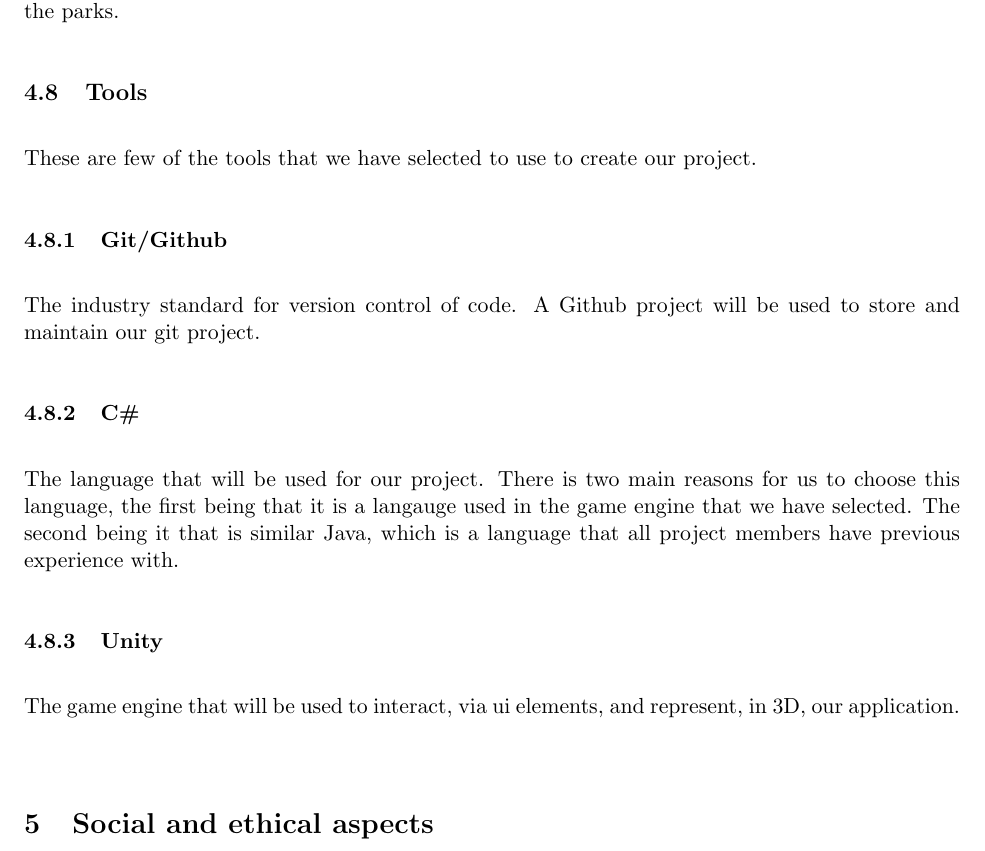
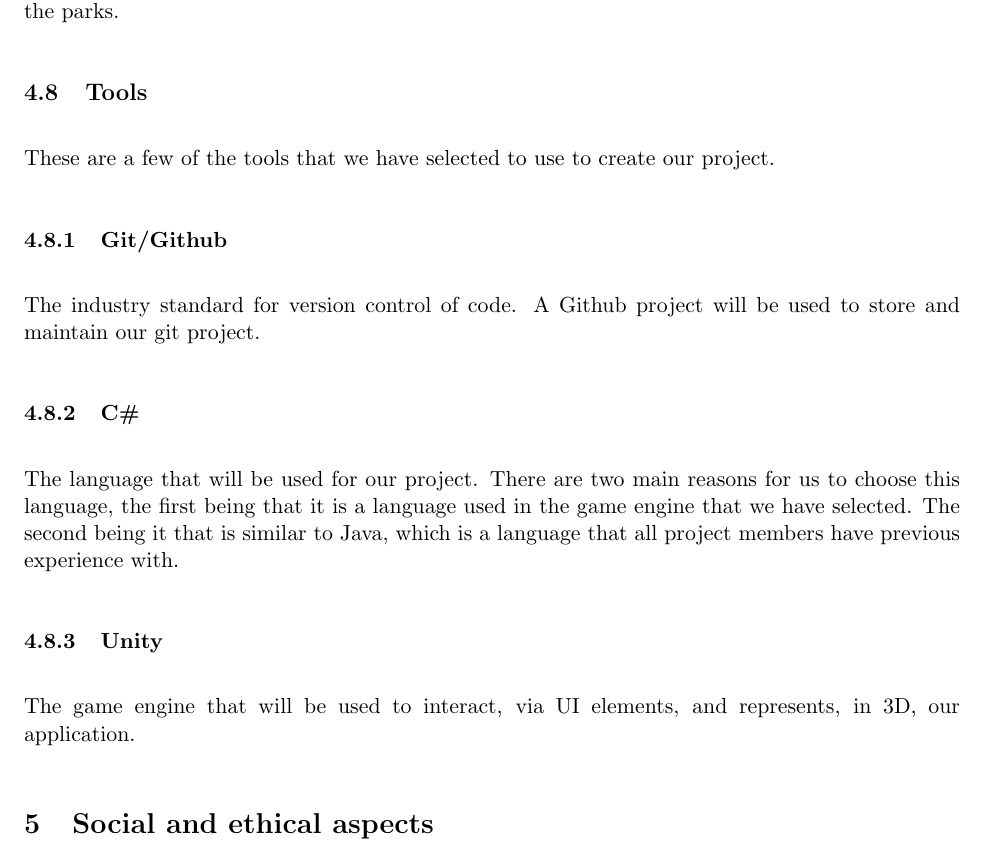
Before and after one commit to DATX02-20-02/Report, a LaTeX document (main.tex, which reads tex/method/tools.tex): part of page 17 of 22, cut so that both start at the same text. Compiled offline with pdfLaTeX.

Commit message:
Smaller changes to tools.tex

```diff
--- a/tex/method/tools.tex
+++ b/tex/method/tools.tex
@@ -1,5 +1,5 @@
 \subsection{Tools}
-These are few of the tools that we have selected to use to create our project.
+These are a few of the tools that we have selected to use to create our project.
 
 \subsubsection{Git/Github}
 The industry standard for version control of code.
@@ -7,8 +7,8 @@ A Github project will be used to store and maintain our git project.
 
 \subsubsection{C\#}
 The language that will be used for our project.
-There is two main reasons for us to choose this language, the first being that it is a langauge used in the game engine that we have selected.
-The second being it that is similar Java, which is a language that all project members have previous experience with.
+There are two main reasons for us to choose this language, the first being that it is a language used in the game engine that we have selected.
+The second being it that is similar to Java, which is a language that all project members have previous experience with.
 
 \subsubsection{Unity}
-The game engine that will be used to interact, via ui elements, and represent, in 3D, our application.
+The game engine that will be used to interact, via UI elements, and represents, in 3D, our application.
```
